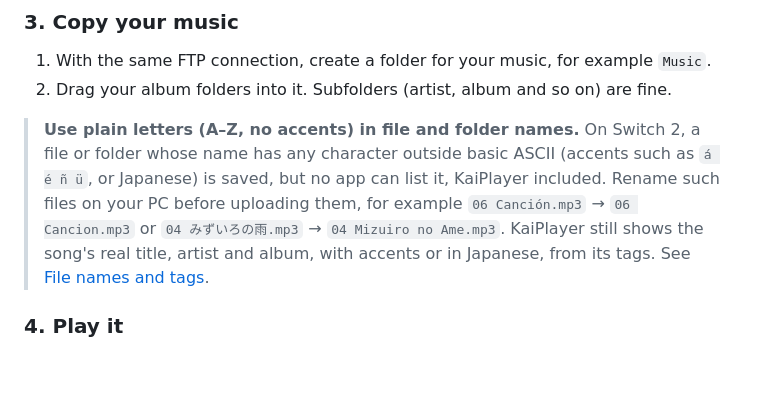
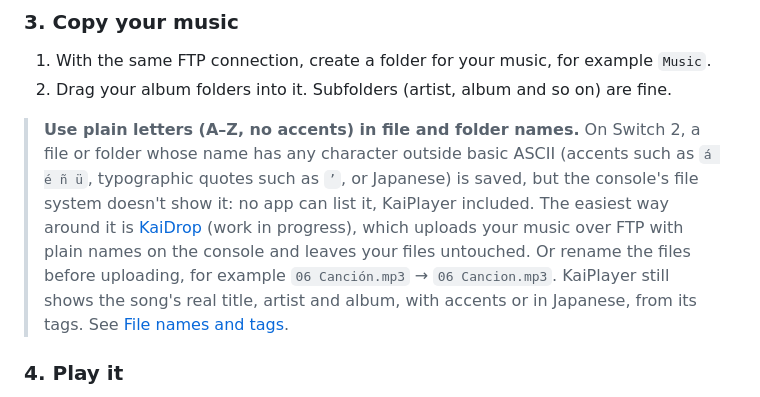
Before and after one commit to mizuiroame/kaiplayer, a Markdown page: README.md, the part around one of its changes. Rendered like a GitHub page; blank space fills up the shorter version.

```diff
--- a/README.md
+++ b/README.md
@@ -75,12 +76,14 @@ let it replace the old one.
 
 > **Use plain letters (A–Z, no accents) in file and folder names.** On
 > Switch 2, a file or folder whose name has any character outside basic
-> ASCII (accents such as `á é ñ ü`, or Japanese) is saved, but no app can
-> list it, KaiPlayer included. Rename such files on your PC before uploading
-> them, for example `06 Canción.mp3` → `06 Cancion.mp3` or
-> `04 みずいろの雨.mp3` → `04 Mizuiro no Ame.mp3`. KaiPlayer still shows the
-> song's real title, artist and album, with accents or in Japanese, from its
-> tags. See
+> ASCII (accents such as `á é ñ ü`, typographic quotes such as `’`, or
+> Japanese) is saved, but the console's file system doesn't show it: no app
+> can list it, KaiPlayer included. The easiest way around it is
+> [KaiDrop](https://github.com/mizuiroame/kaidrop) (work in progress), which
+> uploads your music over FTP with plain names on the console and leaves your
+> files untouched. Or rename the files before uploading, for example
+> `06 Canción.mp3` → `06 Cancion.mp3`. KaiPlayer still shows the song's real
+> title, artist and album, with accents or in Japanese, from its tags. See
 > [File names and tags](#file-names-and-tags).
 
 ### 4. Play it
```
Also changed, not shown: other parts of README.md (+24 -15 lines), docs/screenshots/browse.png (deleted), docs/screenshots/home.png (added), docs/screenshots/library.png (added), docs/screenshots/now_playing.png, docs/screenshots/playlists.png, docs/screenshots/queue.png.
